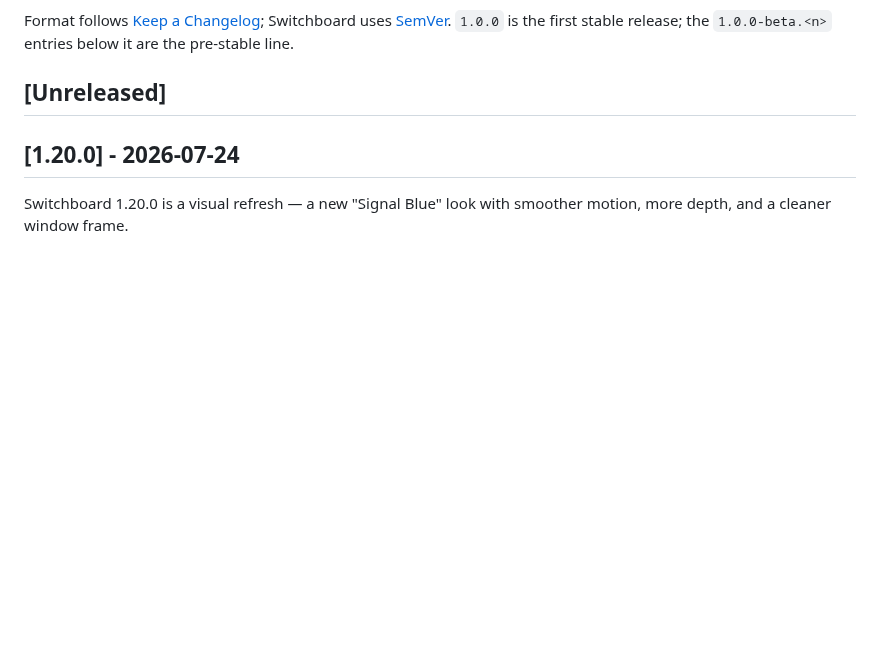
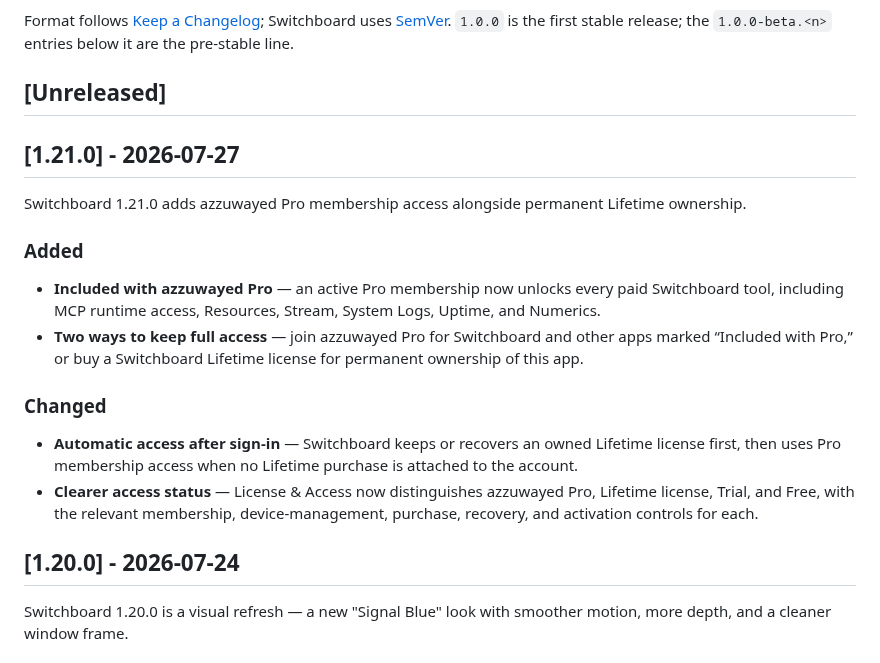
Before and after one commit to azzuwayed/switchboard-website, a Markdown page: CHANGELOG.md, the part around the change. Rendered like a GitHub page; blank space fills up the shorter version.

Commit message:
chore: changelog for 1.21.0
Publish the user-facing azzuwayed Pro and Switchboard Lifetime access notes consumed by About and the release pages.\n\nVerification: pnpm check

```diff
--- a/CHANGELOG.md
+++ b/CHANGELOG.md
@@ -9,6 +9,29 @@ Switchboard uses [SemVer](https://semver.org/). `1.0.0` is the first stable
 release; the `1.0.0-beta.<n>` entries below it are the pre-stable line.
 
 ## [Unreleased]
+
+## [1.21.0] - 2026-07-27
+
+Switchboard 1.21.0 adds azzuwayed Pro membership access alongside permanent
+Lifetime ownership.
+
+### Added
+
+- **Included with azzuwayed Pro** — an active Pro membership now unlocks every
+  paid Switchboard tool, including MCP runtime access, Resources, Stream, System
+  Logs, Uptime, and Numerics.
+- **Two ways to keep full access** — join azzuwayed Pro for Switchboard and
+  other apps marked “Included with Pro,” or buy a Switchboard Lifetime license
+  for permanent ownership of this app.
+
+### Changed
+
+- **Automatic access after sign-in** — Switchboard keeps or recovers an owned
+  Lifetime license first, then uses Pro membership access when no Lifetime
+  purchase is attached to the account.
+- **Clearer access status** — License & Access now distinguishes azzuwayed Pro,
+  Lifetime license, Trial, and Free, with the relevant membership,
+  device-management, purchase, recovery, and activation controls for each.
 
 ## [1.20.0] - 2026-07-24
 
```
